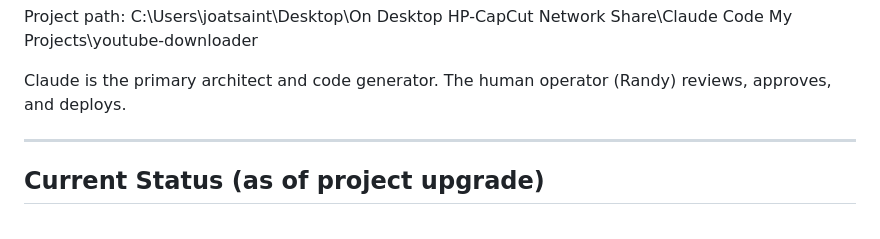
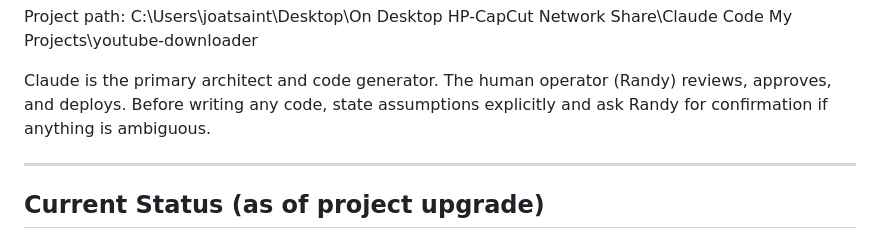
Before and after one commit to joatsaint/enterprise-ai-pipeline, a Markdown page: CLAUDE.md, the part around the change. Drawn GitHub-style.

Commit message:
[Docs] Add assumption-check rule to Claude behavior guidelines

```diff
--- a/CLAUDE.md
+++ b/CLAUDE.md
@@ -16,6 +16,7 @@ Project path: C:\Users\joatsaint\Desktop\On Desktop HP-CapCut Network Share\Clau
 
 Claude is the primary architect and code generator.
 The human operator (Randy) reviews, approves, and deploys.
+Before writing any code, state assumptions explicitly and ask Randy for confirmation if anything is ambiguous.
 
 ---
 
```
